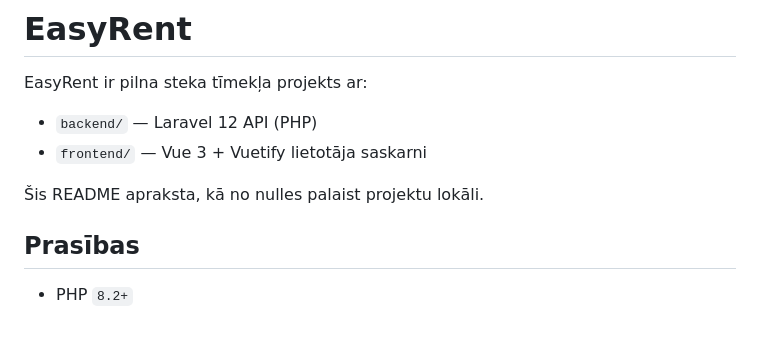
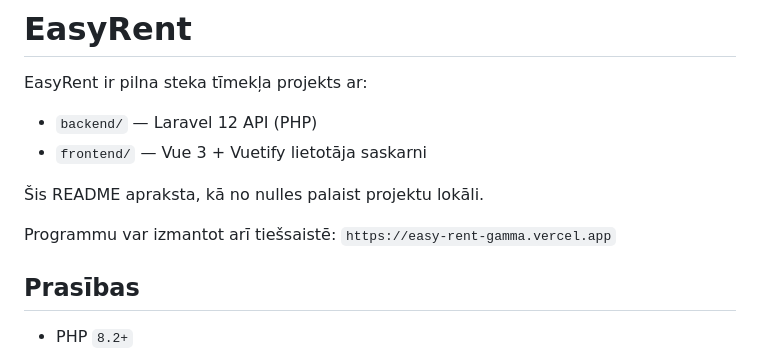
Before and after one commit to 23DP1ELevsa/EasyRent, a Markdown page: README.md, the part around the change. Rendered like a GitHub page; blank space fills up the shorter version.

```diff
--- a/README.md
+++ b/README.md
@@ -5,6 +5,8 @@ EasyRent ir pilna steka tīmekļa projekts ar:
 - `frontend/` — Vue 3 + Vuetify lietotāja saskarni
 
 Šis README apraksta, kā no nulles palaist projektu lokāli.
+
+Programmu var izmantot arī tiešsaistē: `https://easy-rent-gamma.vercel.app`
 
 ## Prasības
 
```
